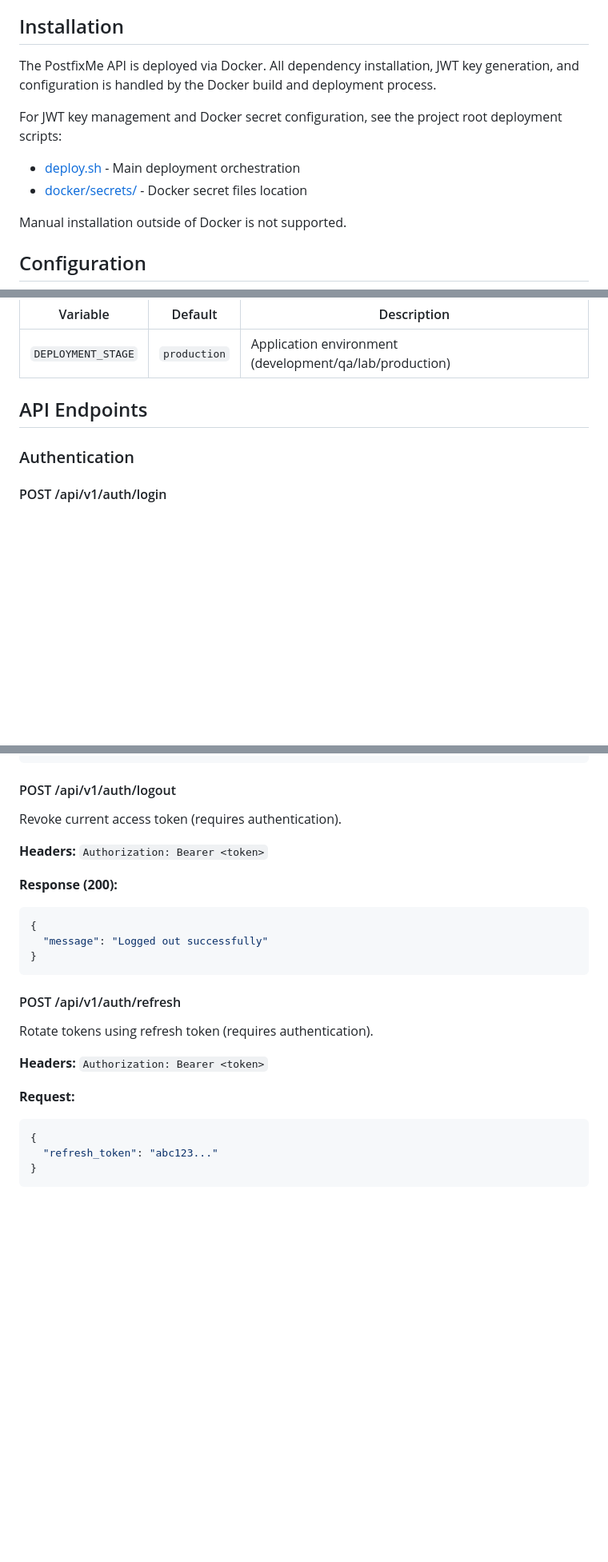
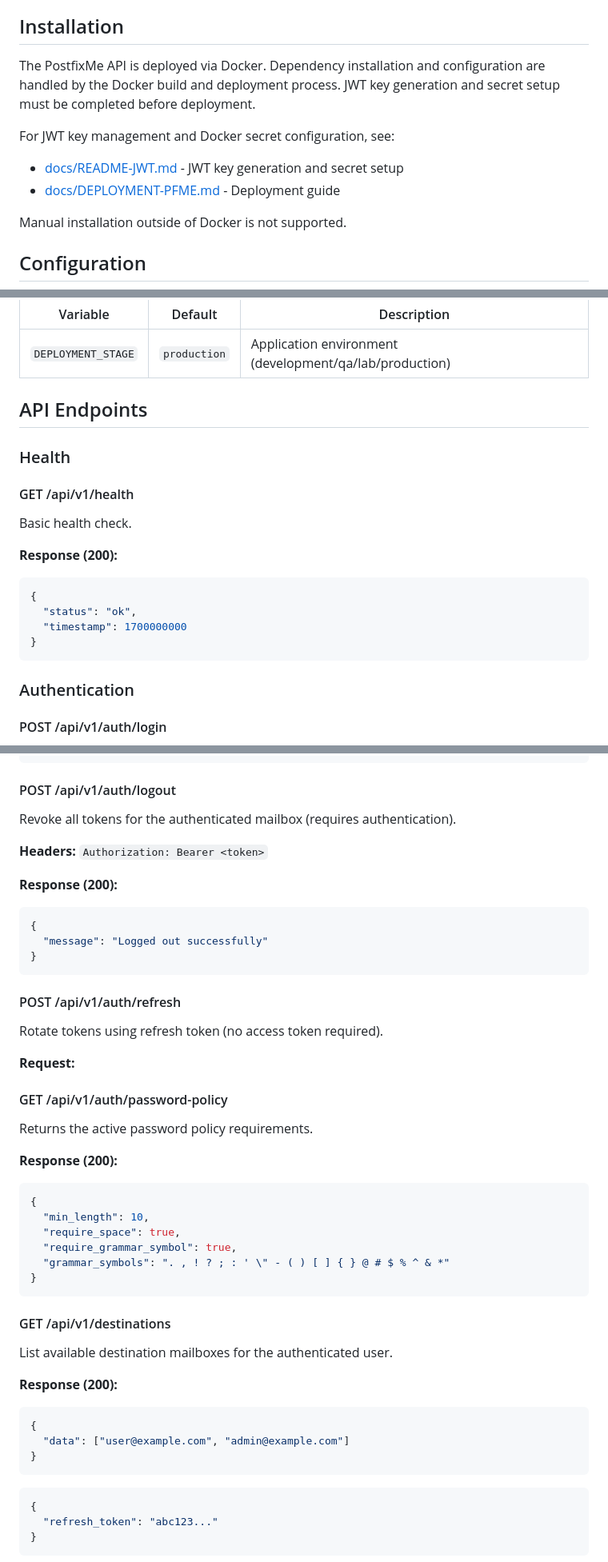
Before and after one commit to wwkimball/postfixadmin-postfixme-api, a Markdown page: README.md, 3 parts joined by grey strips. Shown at 80% size. Drawn GitHub-style; blank space fills up the shorter version.

Commit message:
Documentation review

````diff
--- a/README.md
+++ b/README.md
@@ -24,12 +24,12 @@ The PostfixMe API provides a secure JSON REST interface that allows mobile appli
 
 ## Installation
 
-The PostfixMe API is deployed via Docker. All dependency installation, JWT key generation, and configuration is handled by the Docker build and deployment process.
+The PostfixMe API is deployed via Docker. Dependency installation and configuration are handled by the Docker build and deployment process. JWT key generation and secret setup must be completed before deployment.
 
-For JWT key management and Docker secret configuration, see the project root deployment scripts:
+For JWT key management and Docker secret configuration, see:
 
-- [deploy.sh](../../deploy.sh) - Main deployment orchestration
-- [docker/secrets/](../../docker/secrets/) - Docker secret files location
+- [docs/README-JWT.md](../../docs/README-JWT.md) - JWT key generation and secret setup
+- [docs/DEPLOYMENT-PFME.md](../../docs/DEPLOYMENT-PFME.md) - Deployment guide
 
 Manual installation outside of Docker is not supported.
 
@@ -81,6 +81,21 @@ The API uses environment variables for configuration. All secrets follow the `*_
 
 ## API Endpoints
 
+### Health
+
+#### GET /api/v1/health
+
+Basic health check.
+
+**Response (200):**
+
+```json
+{
+  "status": "ok",
+  "timestamp": 1700000000
+}
+```
+
 ### Authentication
 
 #### POST /api/v1/auth/login
@@ -113,7 +128,7 @@ Authenticate with mailbox credentials.
 
 #### POST /api/v1/auth/logout
 
-Revoke current access token (requires authentication).
+Revoke all tokens for the authenticated mailbox (requires authentication).
 
 **Headers:** `Authorization: Bearer <token>`
 
@@ -127,11 +142,36 @@ Revoke current access token (requires authentication).
 
 #### POST /api/v1/auth/refresh
 
-Rotate tokens using refresh token (requires authentication).
-
-**Headers:** `Authorization: Bearer <token>`
+Rotate tokens using refresh token (no access token required).
 
 **Request:**
+
+#### GET /api/v1/auth/password-policy
+
+Returns the active password policy requirements.
+
+**Response (200):**
+
+```json
+{
+  "min_length": 10,
+  "require_space": true,
+  "require_grammar_symbol": true,
+  "grammar_symbols": ". , ! ? ; : ' \" - ( ) [ ] { } @ # $ % ^ & *"
+}
+```
+
+#### GET /api/v1/destinations
+
+List available destination mailboxes for the authenticated user.
+
+**Response (200):**
+
+```json
+{
+  "data": ["user@example.com", "admin@example.com"]
+}
+```
 
 ```json
 {
````
Also changed, not shown: other parts of README.md (+4 -1 lines).
